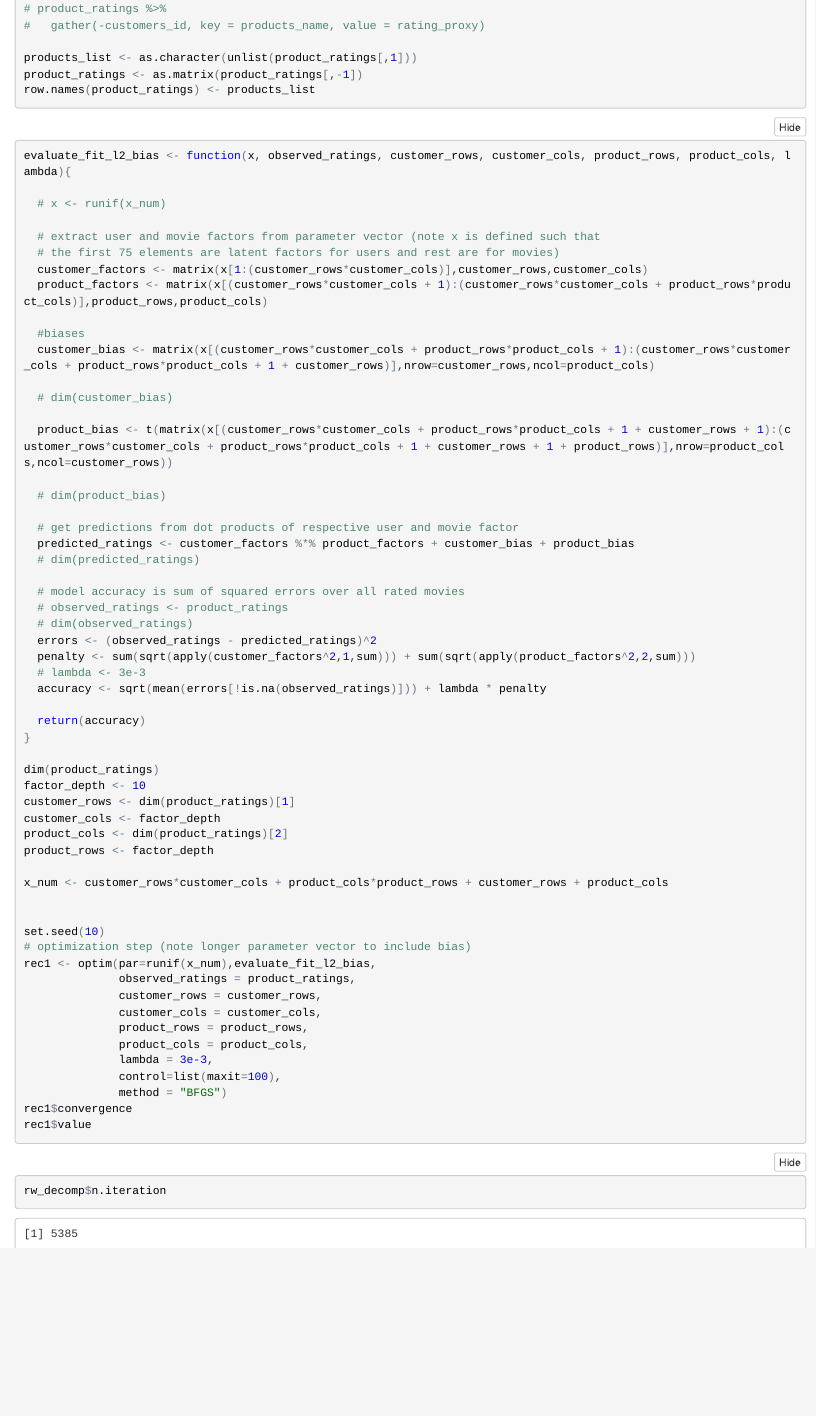
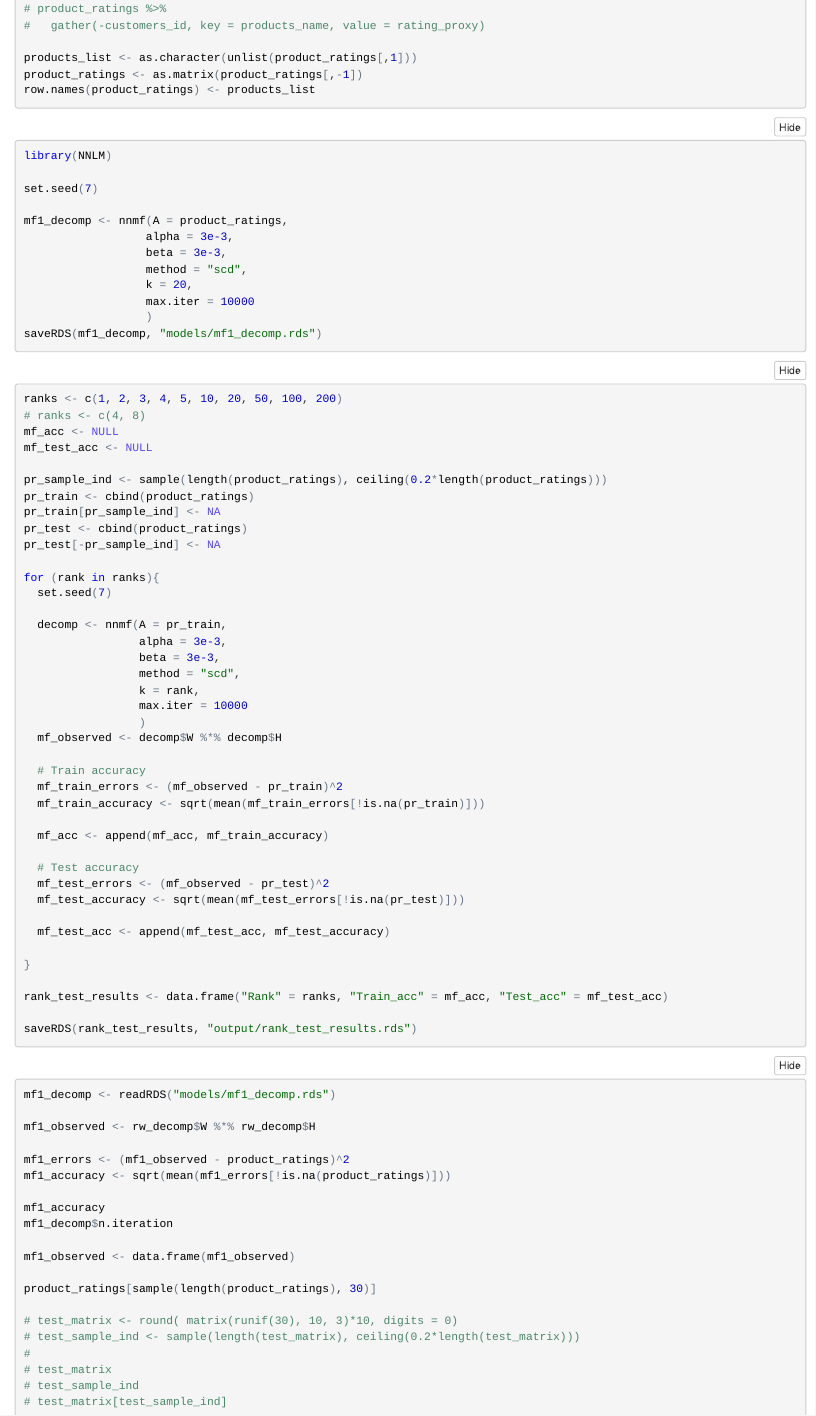
Before and after one commit to blakecc/DSFI_Assignment1, an R Markdown document (data_cleaning_featureengineering.Rmd): the page in a window 1100 px wide, from 5380 px down. The pictures show the output file data_cleaning_featureengineering.nb.html that the author committed with the source, opened offline.

Commit message:
tested for optimal MF rank

````diff
--- a/data_cleaning_featureengineering.Rmd
+++ b/data_cleaning_featureengineering.Rmd
@@ -291,88 +291,90 @@ product_ratings <- as.matrix(product_ratings[,-1])
 row.names(product_ratings) <- products_list
 
 ```
-```{r}
-evaluate_fit_l2_bias <- function(x, observed_ratings, customer_rows, customer_cols, product_rows, product_cols, lambda){
-
-  # x <- runif(x_num)
-
-  # extract user and movie factors from parameter vector (note x is defined such that
-  # the first 75 elements are latent factors for users and rest are for movies)
-  customer_factors <- matrix(x[1:(customer_rows*customer_cols)],customer_rows,customer_cols)
-  product_factors <- matrix(x[(customer_rows*customer_cols + 1):(customer_rows*customer_cols + product_rows*product_cols)],product_rows,product_cols)
-
-  #biases
-  customer_bias <- matrix(x[(customer_rows*customer_cols + product_rows*product_cols + 1):(customer_rows*customer_cols + product_rows*product_cols + 1 + customer_rows)],nrow=customer_rows,ncol=product_cols)
-
-  # dim(customer_bias)
-
-  product_bias <- t(matrix(x[(customer_rows*customer_cols + product_rows*product_cols + 1 + customer_rows + 1):(customer_rows*customer_cols + product_rows*product_cols + 1 + customer_rows + 1 + product_rows)],nrow=product_cols,ncol=customer_rows))
-
-  # dim(product_bias)
-
-  # get predictions from dot products of respective user and movie factor
-  predicted_ratings <- customer_factors %*% product_factors + customer_bias + product_bias
-  # dim(predicted_ratings)
-
-  # model accuracy is sum of squared errors over all rated movies
-  # observed_ratings <- product_ratings
-  # dim(observed_ratings)
-  errors <- (observed_ratings - predicted_ratings)^2
-  penalty <- sum(sqrt(apply(customer_factors^2,1,sum))) + sum(sqrt(apply(product_factors^2,2,sum)))
-  # lambda <- 3e-3
-  accuracy <- sqrt(mean(errors[!is.na(observed_ratings)])) + lambda * penalty
-
-  return(accuracy)
-}
-
-dim(product_ratings)
-factor_depth <- 10
-customer_rows <- dim(product_ratings)[1]
-customer_cols <- factor_depth
-product_cols <- dim(product_ratings)[2]
-product_rows <- factor_depth
-
-x_num <- customer_rows*customer_cols + product_cols*product_rows + customer_rows + product_cols
 
 
-set.seed(10)
-# optimization step (note longer parameter vector to include bias)
-rec1 <- optim(par=runif(x_num),evaluate_fit_l2_bias,
-              observed_ratings = product_ratings,
-              customer_rows = customer_rows,
-              customer_cols = customer_cols,
-              product_rows = product_rows,
-              product_cols = product_cols,
-              lambda = 3e-3,
-              control=list(maxit=100),
-              method = "BFGS")
-rec1$convergence
-rec1$value
-
-```
-
-```{r}
+```{r, eval=F}
 library(NNLM)
 
 set.seed(7)
 
-rw_decomp <- nnmf(A = product_ratings,
+mf1_decomp <- nnmf(A = product_ratings,
                   alpha = 3e-3,
                   beta = 3e-3,
                   method = "scd",
                   k = 20,
                   max.iter = 10000
                   )
+saveRDS(mf1_decomp, "models/mf1_decomp.rds")
+```
 
-W <- rw_decomp$W
-H <- rw_decomp$H
+```{r, eval=F}
 
-observed <- W %*% H
+ranks <- c(1, 2, 3, 4, 5, 10, 20, 50, 100, 200)
+# ranks <- c(4, 8)
+mf_acc <- NULL
+mf_test_acc <- NULL
 
-errors <- (observed - product_ratings)^2
-accuracy <- sqrt(mean(errors[!is.na(product_ratings)]))
+pr_sample_ind <- sample(length(product_ratings), ceiling(0.2*length(product_ratings)))
+pr_train <- cbind(product_ratings)
+pr_train[pr_sample_ind] <- NA
+pr_test <- cbind(product_ratings)
+pr_test[-pr_sample_ind] <- NA
 
-accuracy
-rw_decomp$n.iteration
+for (rank in ranks){
+  set.seed(7)
+
+  decomp <- nnmf(A = pr_train,
+                 alpha = 3e-3,
+                 beta = 3e-3,
+                 method = "scd",
+                 k = rank,
+                 max.iter = 10000
+                 )
+  mf_observed <- decomp$W %*% decomp$H
+
+  # Train accuracy
+  mf_train_errors <- (mf_observed - pr_train)^2
+  mf_train_accuracy <- sqrt(mean(mf_train_errors[!is.na(pr_train)]))
+
+  mf_acc <- append(mf_acc, mf_train_accuracy)
+
+  # Test accuracy
+  mf_test_errors <- (mf_observed - pr_test)^2
+  mf_test_accuracy <- sqrt(mean(mf_test_errors[!is.na(pr_test)]))
+
+  mf_test_acc <- append(mf_test_acc, mf_test_accuracy)
+
+}
+
+rank_test_results <- data.frame("Rank" = ranks, "Train_acc" = mf_acc, "Test_acc" = mf_test_acc)
+
+saveRDS(rank_test_results, "output/rank_test_results.rds")
 
 ```
+```{r}
+rank_test_results <- readRDS("output/rank_test_results.rds")
+```
+```{r}
+mf1_decomp <- readRDS("models/mf1_decomp.rds")
+
+mf1_observed <- rw_decomp$W %*% rw_decomp$H
+
+mf1_errors <- (mf1_observed - product_ratings)^2
+mf1_accuracy <- sqrt(mean(mf1_errors[!is.na(product_ratings)]))
+
+mf1_accuracy
+mf1_decomp$n.iteration
+
+mf1_observed <- data.frame(mf1_observed)
+
+product_ratings[sample(length(product_ratings), 30)]
+
+# test_matrix <- round( matrix(runif(30), 10, 3)*10, digits = 0)
+# test_sample_ind <- sample(length(test_matrix), ceiling(0.2*length(test_matrix)))
+#
+# test_matrix
+# test_sample_ind
+# test_matrix[test_sample_ind]
+
+```
````
Also changed, not shown: data_cleaning_featureengineering.nb.html, output/rank_test_results.rds (added).
